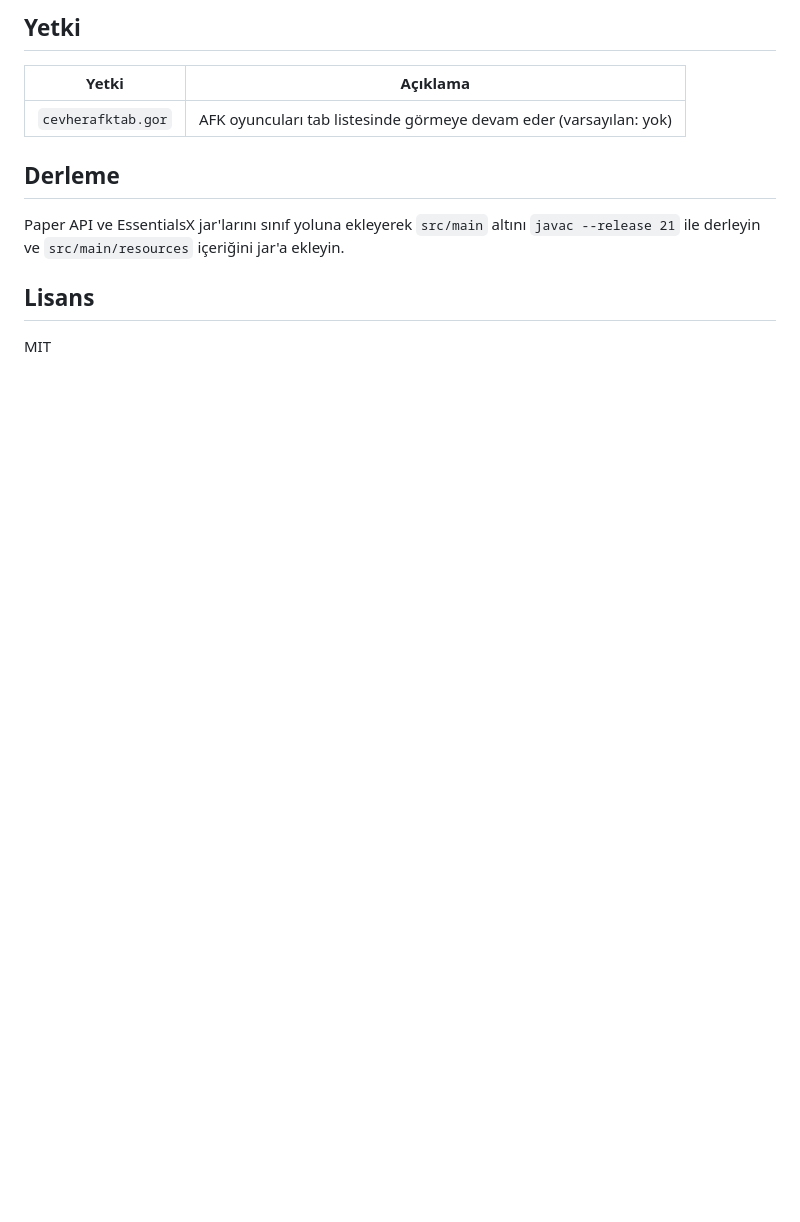
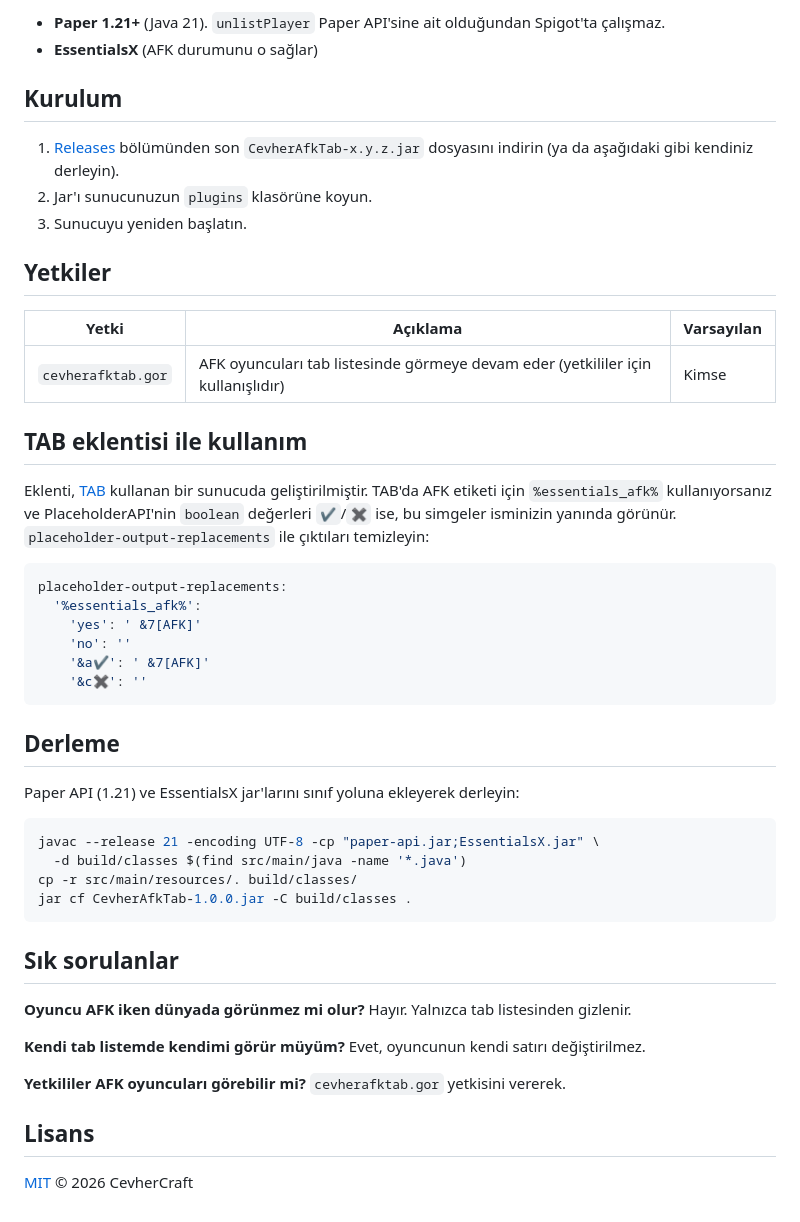
Before and after one commit to Mrcevher/CevherStudio, a Markdown page: CevherAfkTab/README.md, the part around one of its changes. GitHub-like rendering; blank space fills up the shorter version.

Commit message:
CevherAfkTab: detaylı README, logo ve örnek görsel

````diff
--- a/CevherAfkTab/README.md
+++ b/CevherAfkTab/README.md
@@ -11,12 +62,58 @@ Oyuncu dünyada görünmez olmaz (vanish değildir), yalnızca tab listesinden
 
-## Yetki
-| Yetki | Açıklama |
-|-------|----------|
-| `cevherafktab.gor` | AFK oyuncuları tab listesinde görmeye devam eder (varsayılan: yok) |
+- **Paper 1.21+** (Java 21). `unlistPlayer` Paper API'sine ait olduğundan Spigot'ta çalışmaz.
+- **EssentialsX** (AFK durumunu o sağlar)
+
+## Kurulum
+
+1. [Releases](../../releases) bölümünden son `CevherAfkTab-x.y.z.jar` dosyasını indirin
+   (ya da aşağıdaki gibi kendiniz derleyin).
+2. Jar'ı sunucunuzun `plugins` klasörüne koyun.
+3. Sunucuyu yeniden başlatın.
+
+## Yetkiler
+
+| Yetki | Açıklama | Varsayılan |
+|-------|----------|-----------|
+| `cevherafktab.gor` | AFK oyuncuları tab listesinde görmeye devam eder (yetkililer için kullanışlıdır) | Kimse |
+
+## TAB eklentisi ile kullanım
+
+Eklenti, [TAB](https://github.com/NEZNAMY/TAB) kullanan bir sunucuda geliştirilmiştir. TAB'da AFK
+etiketi için `%essentials_afk%` kullanıyorsanız ve PlaceholderAPI'nin `boolean` değerleri
+`✔`/`✖` ise, bu simgeler isminizin yanında görünür. `placeholder-output-replacements` ile
+çıktıları temizleyin:
+
+```yaml
+placeholder-output-replacements:
+  '%essentials_afk%':
+    'yes': ' &7[AFK]'
+    'no': ''
+    '&a✔': ' &7[AFK]'
+    '&c✖': ''
+```
 
 ## Derleme
-Paper API ve EssentialsX jar'larını sınıf yoluna ekleyerek `src/main` altını `javac --release 21` ile derleyin
-ve `src/main/resources` içeriğini jar'a ekleyin.
+
+Paper API (1.21) ve EssentialsX jar'larını sınıf yoluna ekleyerek derleyin:
+
+```bash
+javac --release 21 -encoding UTF-8 -cp "paper-api.jar;EssentialsX.jar" \
+  -d build/classes $(find src/main/java -name '*.java')
+cp -r src/main/resources/. build/classes/
+jar cf CevherAfkTab-1.0.0.jar -C build/classes .
+```
+
+## Sık sorulanlar
+
+**Oyuncu AFK iken dünyada görünmez mi olur?**
+Hayır. Yalnızca tab listesinden gizlenir.
+
+**Kendi tab listemde kendimi görür müyüm?**
+Evet, oyuncunun kendi satırı değiştirilmez.
+
+**Yetkililer AFK oyuncuları görebilir mi?**
+`cevherafktab.gor` yetkisini vererek.
 
 ## Lisans
-MIT
+
+[MIT](LICENSE) © 2026 CevherCraft
````
Also changed, not shown: other parts of CevherAfkTab/README.md (+57 -6 lines), CevherAfkTab/docs/logo.png (added), CevherAfkTab/docs/ornek.png (added), 1 other file.
